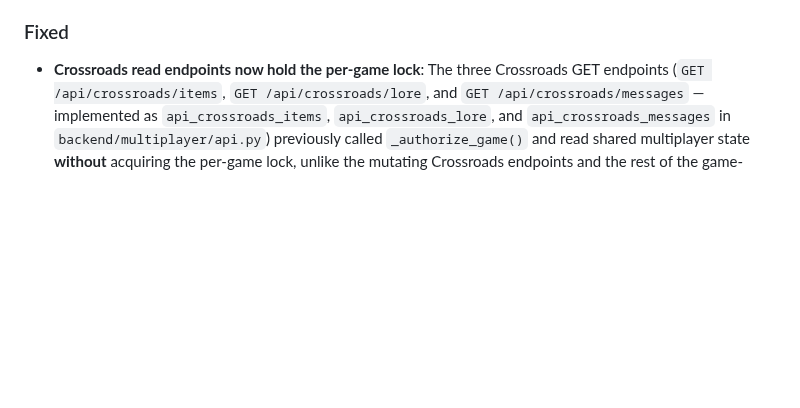
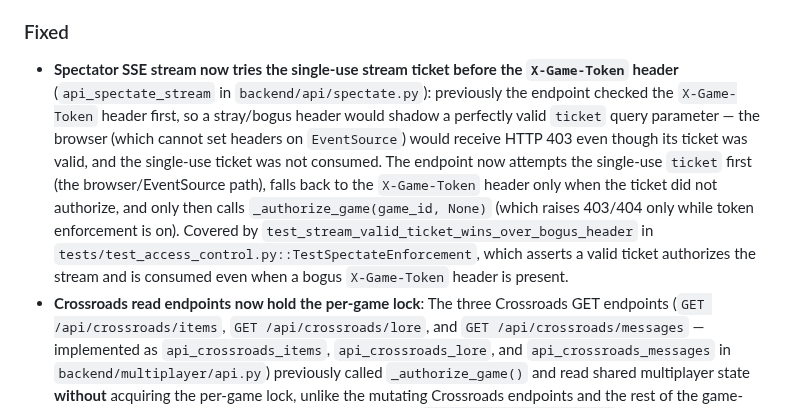
Before and after one commit to ValyrianTech/Starfarer, a Markdown page: CHANGELOG.md, the part around the change. Rendered like a GitHub page; blank space fills up the shorter version.

```diff
--- a/CHANGELOG.md
+++ b/CHANGELOG.md
@@ -143,6 +143,7 @@
 - **LRU eviction persistence moved outside `_store_lock`** (`evict_if_needed` in `backend/game/manager.py`): victim selection, membership checks, `move_to_end`, and `pop` remain serialized under `_store_lock`, but persistence (`game_save`) now runs *after* the lock is released, with victims collected into a `to_save` list and saved afterward. Blocking JSON serialization and SQLite writes therefore no longer stall concurrent `touch_game`/`register_game`/`evict_if_needed` callers. This trades a small consistency window: a concurrent reader may reload a just-evicted game from the database before its eviction save completes, observing stale state. Failed saves are still logged as a warning and the entry is still popped.
 - **Leaderboard N+1 query fix** (`get_leaderboard` in `backend/database.py`): the endpoint previously ran three `SELECT COUNT(*)` queries per candidate game (one each for `ghost_signatures`, `crossroads_items`, and `crossroads_lore`). It now gathers all candidate game ids first and issues a constant number (three) of grouped `COUNT ... GROUP BY` queries via a new `_count_by_game_id` helper, which returns an empty dict when the game id list is empty or the table does not exist (so a missing count is treated as 0). The per-entry result dicts now initialize `ghost_signatures_left`, `items_donated`, and `lore_donated` to 0 and are filled in from the grouped counts afterward.
 ### Fixed
+- **Spectator SSE stream now tries the single-use stream ticket before the `X-Game-Token` header** (`api_spectate_stream` in `backend/api/spectate.py`): previously the endpoint checked the `X-Game-Token` header first, so a stray/bogus header would shadow a perfectly valid `ticket` query parameter — the browser (which cannot set headers on `EventSource`) would receive HTTP 403 even though its ticket was valid, and the single-use ticket was not consumed. The endpoint now attempts the single-use `ticket` first (the browser/EventSource path), falls back to the `X-Game-Token` header only when the ticket did not authorize, and only then calls `_authorize_game(game_id, None)` (which raises 403/404 only while token enforcement is on). Covered by `test_stream_valid_ticket_wins_over_bogus_header` in `tests/test_access_control.py::TestSpectateEnforcement`, which asserts a valid ticket authorizes the stream and is consumed even when a bogus `X-Game-Token` header is present.
 - **Crossroads read endpoints now hold the per-game lock**: The three Crossroads GET endpoints (`GET /api/crossroads/items`, `GET /api/crossroads/lore`, and `GET /api/crossroads/messages` — implemented as `api_crossroads_items`, `api_crossroads_lore`, and `api_crossroads_messages` in `backend/multiplayer/api.py`) previously called `_authorize_game()` and read shared multiplayer state **without** acquiring the per-game lock, unlike the mutating Crossroads endpoints and the rest of the game-scoped routes. Each endpoint's body is now wrapped in `with _get_lock(game_id):` so authorization and the subsequent reads run under the same per-game lock, keeping locking consistent across the Crossroads router.
 - **Ripple events are now actually created**: `backend/multiplayer/ripples.py::create_ripple` was previously never called anywhere in the codebase, so `ripple_events` rows were never inserted and the discovery-ripple feature (the `GET /api/game/{id}/ripples` endpoint, the frontend ripple notification, and ripple acknowledgement) was dead code that could never fire. The route handlers in `backend/api/routes.py` now call `create_ripple(state, discoveries[-1], state.systems)` after a successful discovery in `api_explore` (surface exploration), `api_atmospheric_scan`, and `api_sub_surface_explore`, gated behind `state.shared_universe`, so ripples propagate to nearby systems (within 5 LY) in shared-universe games only. Covered by new regression tests in `tests/test_multiplayer.py::TestRippleRouteIntegration`.
 - **Mission accept honors per-system dominant faction**: `POST /api/game/{game_id}/missions/{mission_id}/accept` (`api_accept_mission` in `backend/api/routes.py`) no longer honors an arbitrary client-supplied `faction_id` that bypassed the per-system dominant faction. It now resolves the system's dominant faction via the shared `get_primary_faction_id(state, current_system)` helper (`backend/missions.py`) and returns HTTP 400 ("Mission faction is not present in this system") when the supplied faction differs from the system's dominant faction. The same helper is now used by `GET /api/game/{id}/missions`, keeping listing and acceptance consistent.
```
Also changed, not shown: README.md (+1 -1 lines).
